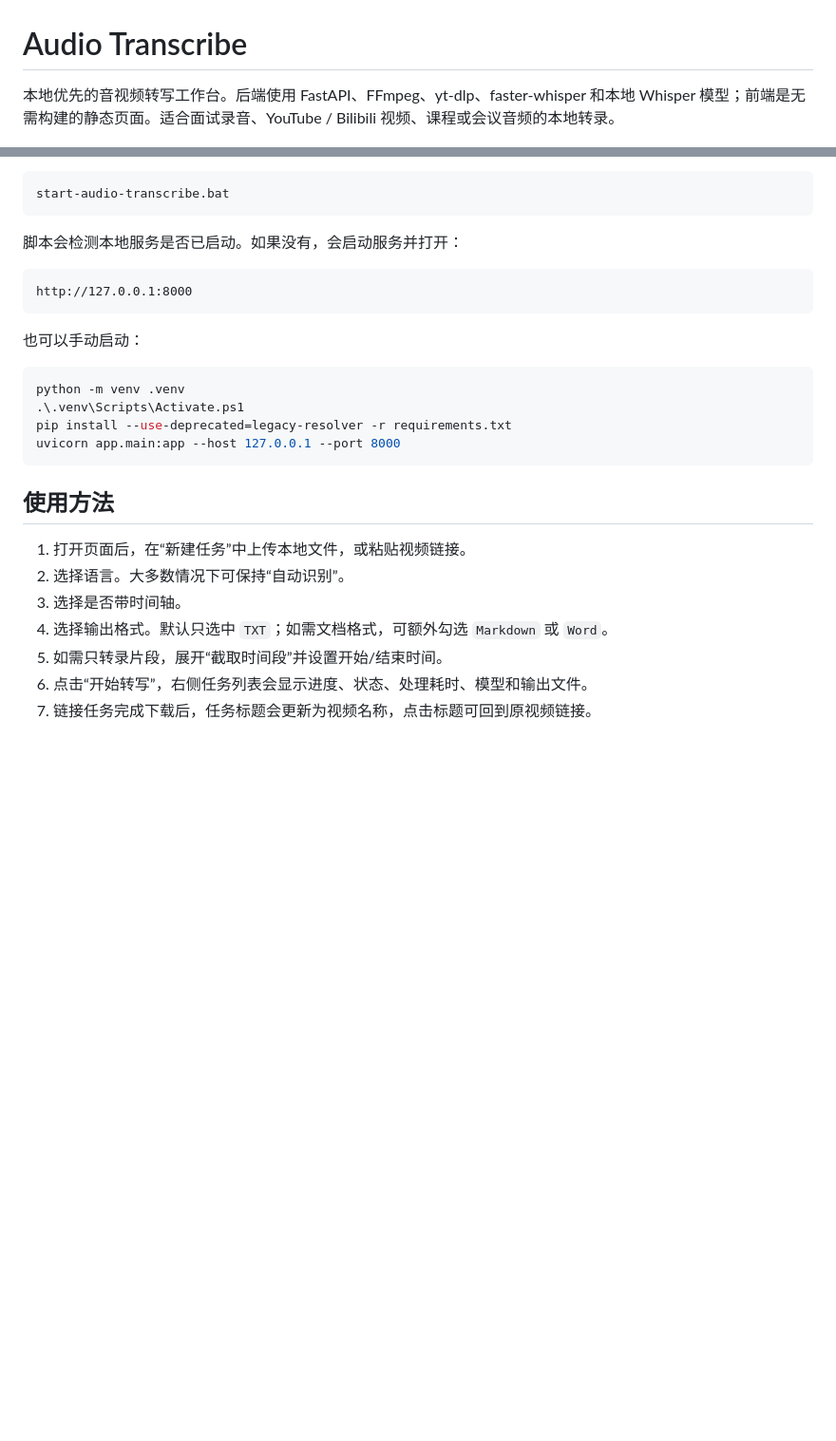
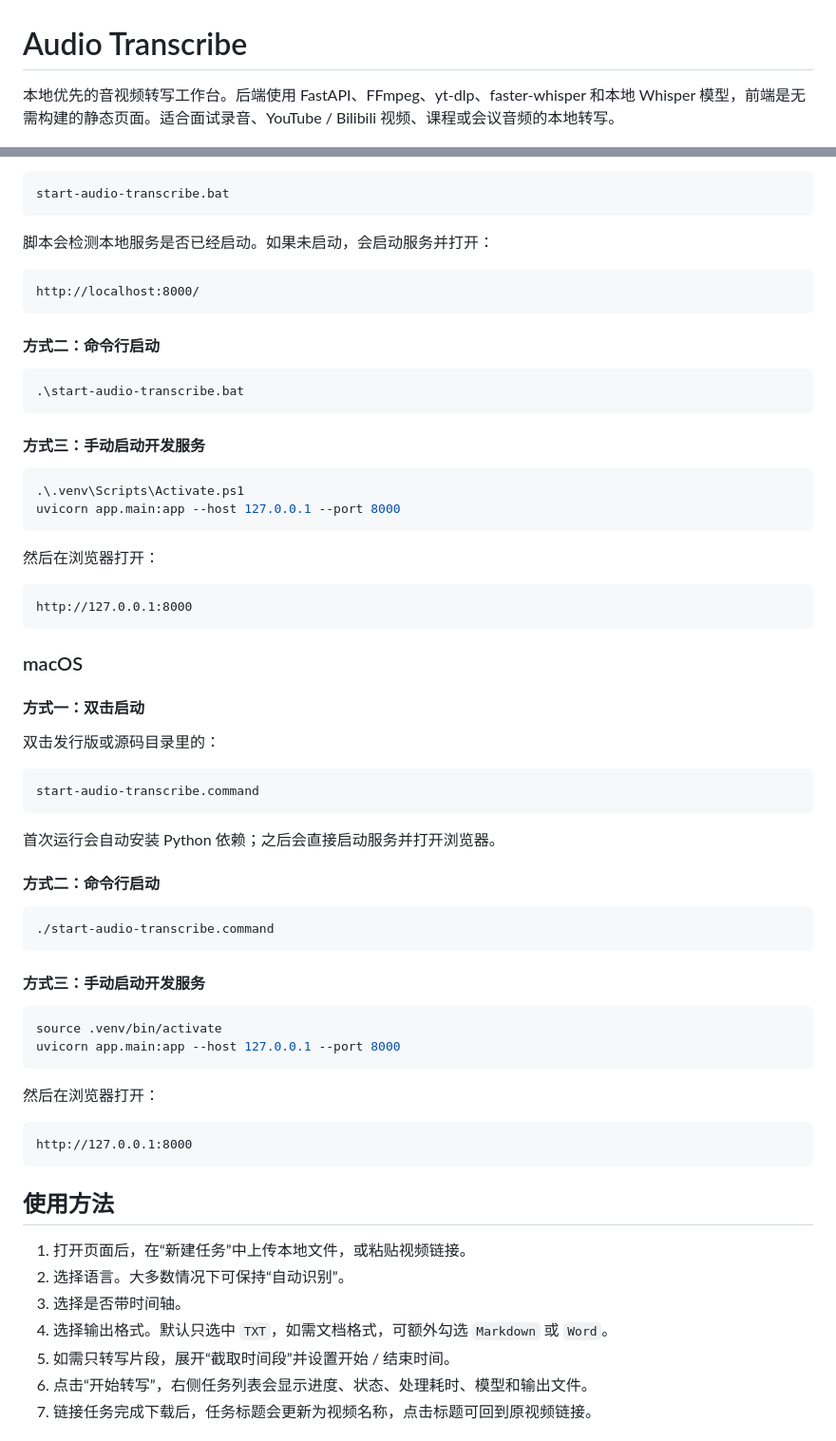
Before and after one commit to ChestnutleeEd/audio-transcribe, a Markdown page: README.md, 2 parts joined by grey strips. Shown at 95% size. GitHub-like rendering; blank space fills up the shorter version.

````diff
--- a/README.md
+++ b/README.md
@@ -1,6 +1,6 @@
 # Audio Transcribe
 
-本地优先的音视频转写工作台。后端使用 FastAPI、FFmpeg、yt-dlp、faster-whisper 和本地 Whisper 模型；前端是无需构建的静态页面。适合面试录音、YouTube / Bilibili 视频、课程或会议音频的本地转录。
+本地优先的音视频转写工作台。后端使用 FastAPI、FFmpeg、yt-dlp、faster-whisper 和本地 Whisper 模型，前端是无需构建的静态页面。适合面试录音、YouTube / Bilibili 视频、课程或会议音频的本地转写。
 
 ![Audio Transcribe 首页](docs/assets/audio-transcribe-home.png)
 
@@ -85,19 +83,60 @@ Windows 下可以直接双击项目根目录的：
 start-audio-transcribe.bat
 ```
 
-脚本会检测本地服务是否已启动。如果没有，会启动服务并打开：
+脚本会检测本地服务是否已经启动。如果未启动，会启动服务并打开：
+
+```text
+http://localhost:8000/
+```
+
+#### 方式二：命令行启动
+
+```powershell
+.\start-audio-transcribe.bat
+```
+
+#### 方式三：手动启动开发服务
+
+```powershell
+.\.venv\Scripts\Activate.ps1
+uvicorn app.main:app --host 127.0.0.1 --port 8000
+```
+
+然后在浏览器打开：
 
 ```text
 http://127.0.0.1:8000
 ```
 
-也可以手动启动：
+### macOS
 
-```powershell
-python -m venv .venv
-.\.venv\Scripts\Activate.ps1
-pip install --use-deprecated=legacy-resolver -r requirements.txt
+#### 方式一：双击启动
+
+双击发行版或源码目录里的：
+
+```text
+start-audio-transcribe.command
+```
+
+首次运行会自动安装 Python 依赖；之后会直接启动服务并打开浏览器。
+
+#### 方式二：命令行启动
+
+```bash
+./start-audio-transcribe.command
+```
+
+#### 方式三：手动启动开发服务
+
+```bash
+source .venv/bin/activate
 uvicorn app.main:app --host 127.0.0.1 --port 8000
+```
+
+然后在浏览器打开：
+
+```text
+http://127.0.0.1:8000
 ```
 
 ## 使用方法
@@ -105,8 +144,8 @@ uvicorn app.main:app --host 127.0.0.1 --port 8000
 1. 打开页面后，在“新建任务”中上传本地文件，或粘贴视频链接。
 2. 选择语言。大多数情况下可保持“自动识别”。
 3. 选择是否带时间轴。
-4. 选择输出格式。默认只选中 `TXT`；如需文档格式，可额外勾选 `Markdown` 或 `Word`。
-5. 如需只转录片段，展开“截取时间段”并设置开始/结束时间。
+4. 选择输出格式。默认只选中 `TXT`，如需文档格式，可额外勾选 `Markdown` 或 `Word`。
+5. 如需只转写片段，展开“截取时间段”并设置开始 / 结束时间。
 6. 点击“开始转写”，右侧任务列表会显示进度、状态、处理耗时、模型和输出文件。
 7. 链接任务完成下载后，任务标题会更新为视频名称，点击标题可回到原视频链接。
 
````
Also changed, not shown: other parts of README.md (+41 -41 lines), docs/release-notes/v0.1.0.md (added, +40 -0 lines).
